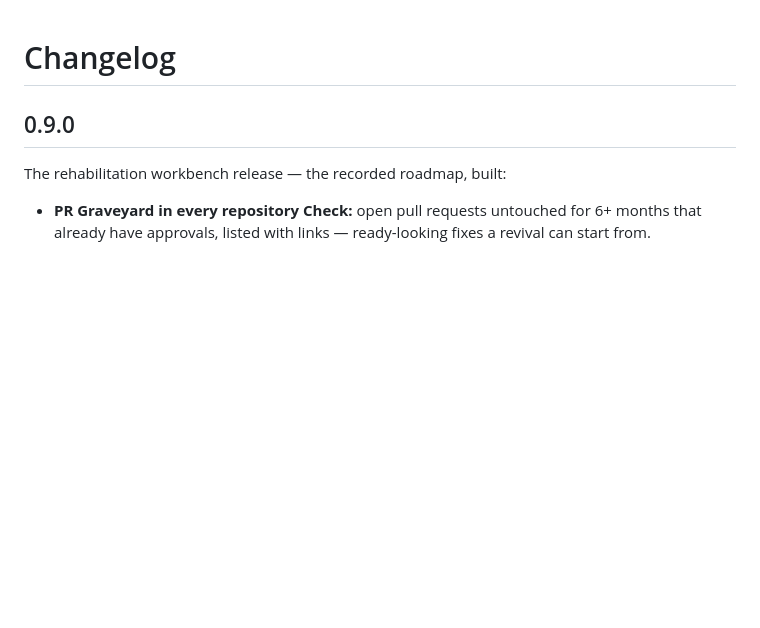
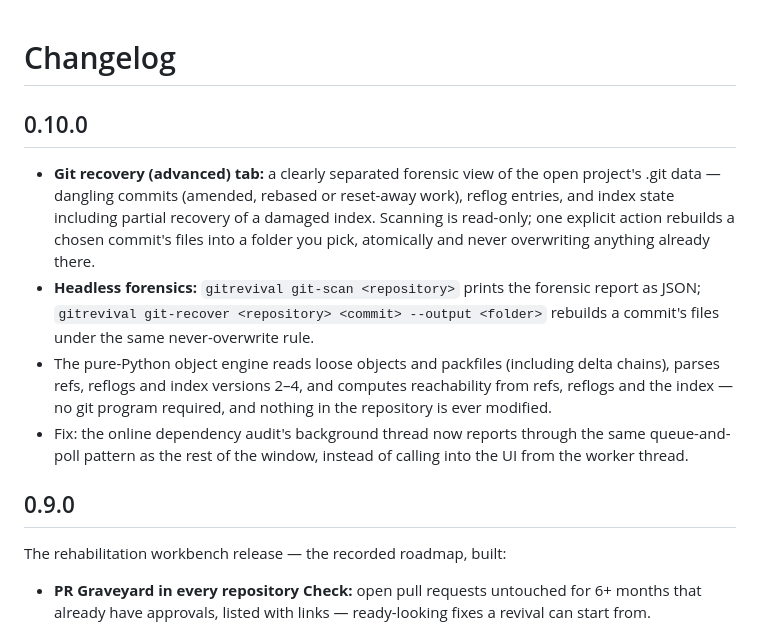
Before and after one commit to SeanShaffer88/GitRevival, a Markdown page: CHANGELOG.md, the part around the change. Drawn GitHub-style; blank space fills up the shorter version.

```diff
--- a/CHANGELOG.md
+++ b/CHANGELOG.md
@@ -1,4 +1,11 @@
 # Changelog
+
+## 0.10.0
+
+- **Git recovery (advanced) tab:** a clearly separated forensic view of the open project's .git data — dangling commits (amended, rebased or reset-away work), reflog entries, and index state including partial recovery of a damaged index. Scanning is read-only; one explicit action rebuilds a chosen commit's files into a folder you pick, atomically and never overwriting anything already there.
+- **Headless forensics:** `gitrevival git-scan <repository>` prints the forensic report as JSON; `gitrevival git-recover <repository> <commit> --output <folder>` rebuilds a commit's files under the same never-overwrite rule.
+- The pure-Python object engine reads loose objects and packfiles (including delta chains), parses refs, reflogs and index versions 2–4, and computes reachability from refs, reflogs and the index — no git program required, and nothing in the repository is ever modified.
+- Fix: the online dependency audit's background thread now reports through the same queue-and-poll pattern as the rest of the window, instead of calling into the UI from the worker thread.
 
 ## 0.9.0
 
```
Also changed, not shown: QUALITY.md (+2 -2 lines), README.md (+1 -0 lines).
